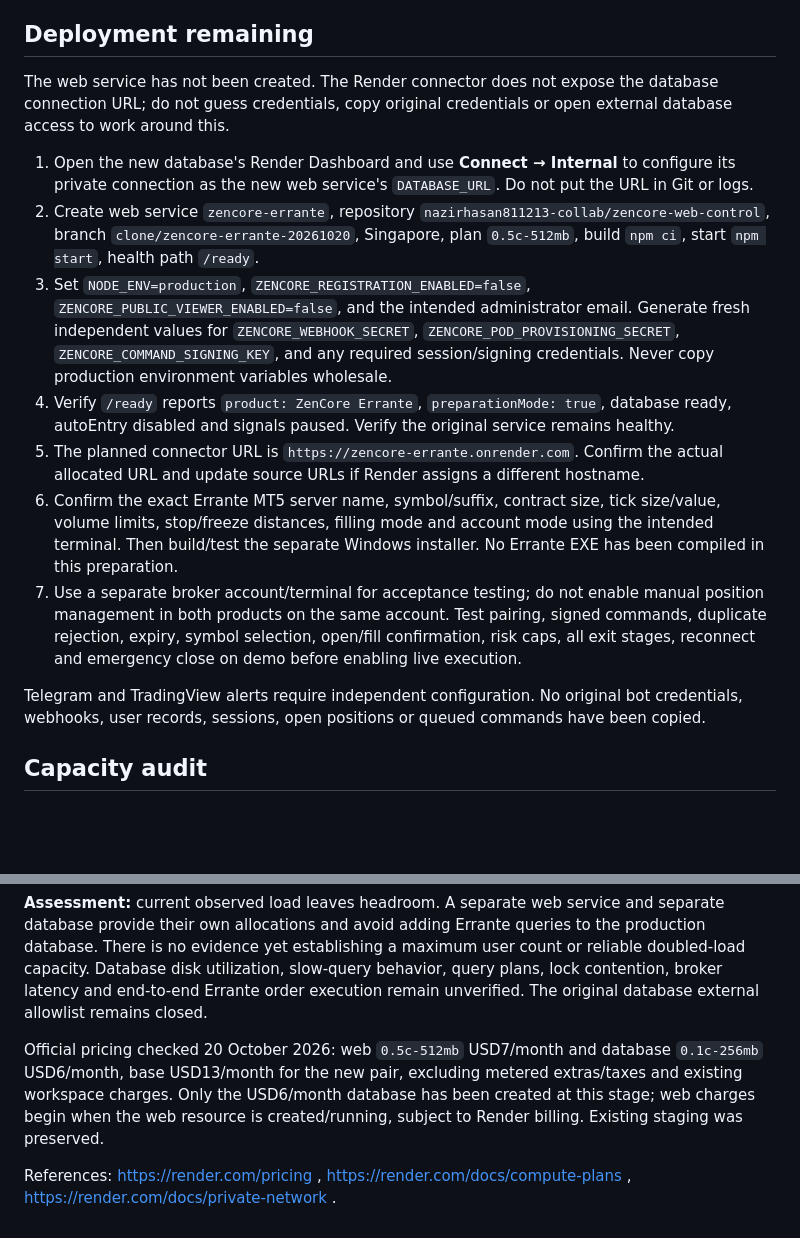
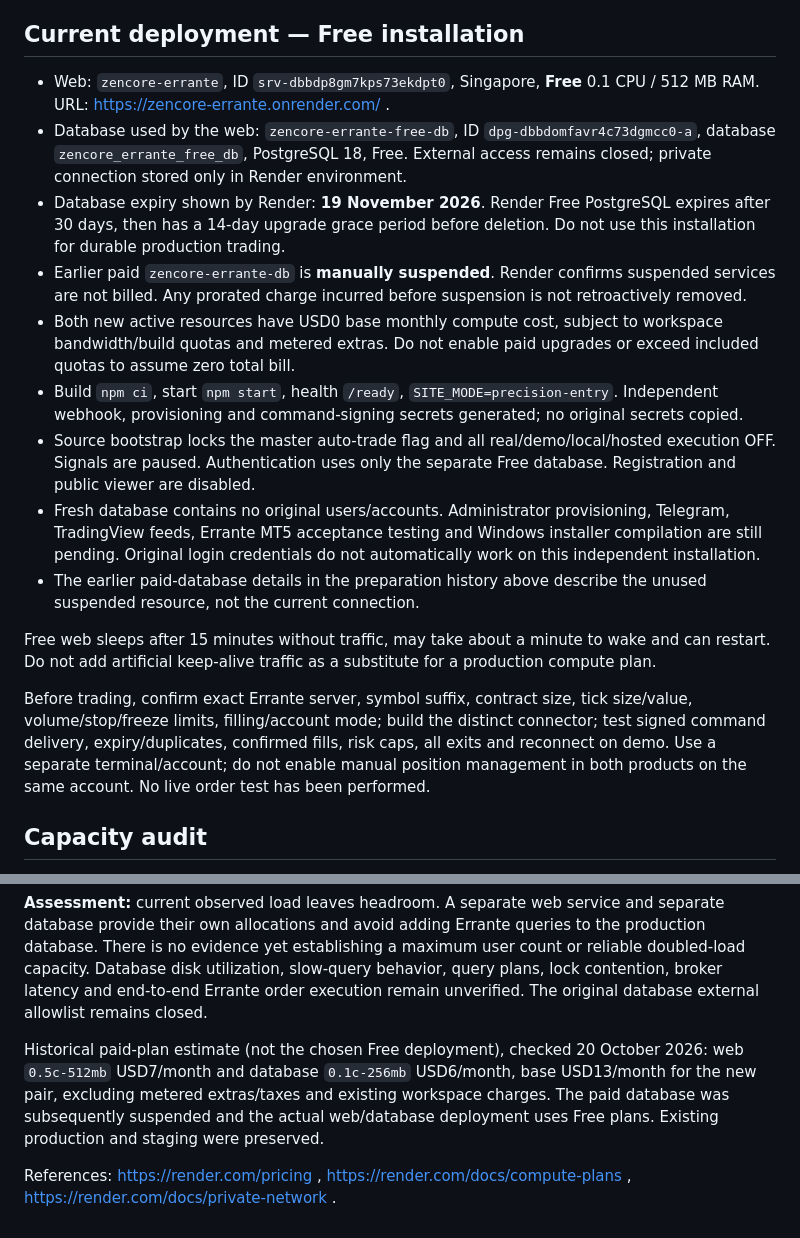
Before and after one commit to nazirhasan811213-collab/zencore-web-control, a Markdown page: ERRANTE_SETUP.md, 2 parts joined by grey strips. Drawn GitHub-style; blank space fills up the shorter version.

Commit message:
Document Free Errante deployment and suspended paid database

```diff
--- a/ERRANTE_SETUP.md
+++ b/ERRANTE_SETUP.md
@@ -12,19 +12,21 @@ This installation forks production commit `d6dc330cfdf5c1ae1c83ee71f2d01e47675d0
 - EA magic IDs: TF2 `42603231`, TF15 `42601545`. Original IDs are `32603231` / `32601545`.
 - TF2/TF15 Pine, entry, risk and exit rules are inherited unchanged. This preparation does not validate live broker fills.
 
-## Deployment remaining
+## Current deployment — Free installation
 
-The web service has not been created. The Render connector does not expose the database connection URL; do not guess credentials, copy original credentials or open external database access to work around this.
+- Web: `zencore-errante`, ID `srv-dbbdp8gm7kps73ekdpt0`, Singapore, **Free** 0.1 CPU / 512 MB RAM. URL: https://zencore-errante.onrender.com/ .
+- Database used by the web: `zencore-errante-free-db`, ID `dpg-dbbdomfavr4c73dgmcc0-a`, database `zencore_errante_free_db`, PostgreSQL 18, Free. External access remains closed; private connection stored only in Render environment.
+- Database expiry shown by Render: **19 November 2026**. Render Free PostgreSQL expires after 30 days, then has a 14-day upgrade grace period before deletion. Do not use this installation for durable production trading.
+- Earlier paid `zencore-errante-db` is **manually suspended**. Render confirms suspended services are not billed. Any prorated charge incurred before suspension is not retroactively removed.
+- Both new active resources have USD0 base monthly compute cost, subject to workspace bandwidth/build quotas and metered extras. Do not enable paid upgrades or exceed included quotas to assume zero total bill.
+- Build `npm ci`, start `npm start`, health `/ready`, `SITE_MODE=precision-entry`. Independent webhook, provisioning and command-signing secrets generated; no original secrets copied.
+- Source bootstrap locks the master auto-trade flag and all real/demo/local/hosted execution OFF. Signals are paused. Authentication uses only the separate Free database. Registration and public viewer are disabled.
+- Fresh database contains no original users/accounts. Administrator provisioning, Telegram, TradingView feeds, Errante MT5 acceptance testing and Windows installer compilation are still pending. Original login credentials do not automatically work on this independent installation.
+- The earlier paid-database details in the preparation history above describe the unused suspended resource, not the current connection.
 
-1. Open the new database's Render Dashboard and use **Connect → Internal** to configure its private connection as the new web service's `DATABASE_URL`. Do not put the URL in Git or logs.
-2. Create web service `zencore-errante`, repository `nazirhasan811213-collab/zencore-web-control`, branch `clone/zencore-errante-20261020`, Singapore, plan `0.5c-512mb`, build `npm ci`, start `npm start`, health path `/ready`.
-3. Set `NODE_ENV=production`, `ZENCORE_REGISTRATION_ENABLED=false`, `ZENCORE_PUBLIC_VIEWER_ENABLED=false`, and the intended administrator email. Generate fresh independent values for `ZENCORE_WEBHOOK_SECRET`, `ZENCORE_POD_PROVISIONING_SECRET`, `ZENCORE_COMMAND_SIGNING_KEY`, and any required session/signing credentials. Never copy production environment variables wholesale.
-4. Verify `/ready` reports `product: ZenCore Errante`, `preparationMode: true`, database ready, autoEntry disabled and signals paused. Verify the original service remains healthy.
-5. The planned connector URL is `https://zencore-errante.onrender.com`. Confirm the actual allocated URL and update source URLs if Render assigns a different hostname.
-6. Confirm the exact Errante MT5 server name, symbol/suffix, contract size, tick size/value, volume limits, stop/freeze distances, filling mode and account mode using the intended terminal. Then build/test the separate Windows installer. No Errante EXE has been compiled in this preparation.
-7. Use a separate broker account/terminal for acceptance testing; do not enable manual position management in both products on the same account. Test pairing, signed commands, duplicate rejection, expiry, symbol selection, open/fill confirmation, risk caps, all exit stages, reconnect and emergency close on demo before enabling live execution.
+Free web sleeps after 15 minutes without traffic, may take about a minute to wake and can restart. Do not add artificial keep-alive traffic as a substitute for a production compute plan.
 
-Telegram and TradingView alerts require independent configuration. No original bot credentials, webhooks, user records, sessions, open positions or queued commands have been copied.
+Before trading, confirm exact Errante server, symbol suffix, contract size, tick size/value, volume/stop/freeze limits, filling/account mode; build the distinct connector; test signed command delivery, expiry/duplicates, confirmed fills, risk caps, all exits and reconnect on demo. Use a separate terminal/account; do not enable manual position management in both products on the same account. No live order test has been performed.
 
 ## Capacity audit
 
@@ -40,6 +42,6 @@ Three source pools are capped at 5 auth + 5 auto-trade + 3 analysis connections
 
 **Assessment:** current observed load leaves headroom. A separate web service and separate database provide their own allocations and avoid adding Errante queries to the production database. There is no evidence yet establishing a maximum user count or reliable doubled-load capacity. Database disk utilization, slow-query behavior, query plans, lock contention, broker latency and end-to-end Errante order execution remain unverified. The original database external allowlist remains closed.
 
-Official pricing checked 20 October 2026: web `0.5c-512mb` USD7/month and database `0.1c-256mb` USD6/month, base USD13/month for the new pair, excluding metered extras/taxes and existing workspace charges. Only the USD6/month database has been created at this stage; web charges begin when the web resource is created/running, subject to Render billing. Existing staging was preserved.
+Historical paid-plan estimate (not the chosen Free deployment), checked 20 October 2026: web `0.5c-512mb` USD7/month and database `0.1c-256mb` USD6/month, base USD13/month for the new pair, excluding metered extras/taxes and existing workspace charges. The paid database was subsequently suspended and the actual web/database deployment uses Free plans. Existing production and staging were preserved.
 
 References: https://render.com/pricing , https://render.com/docs/compute-plans , https://render.com/docs/private-network .
```
